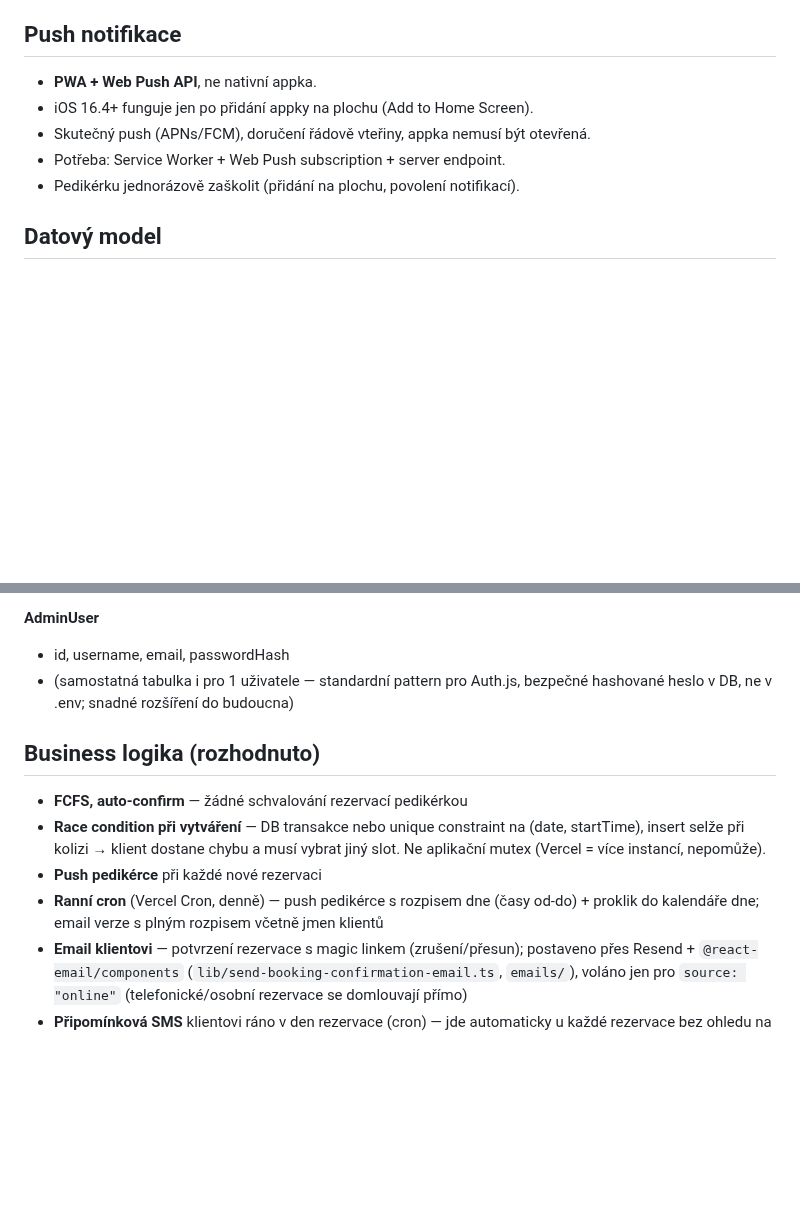
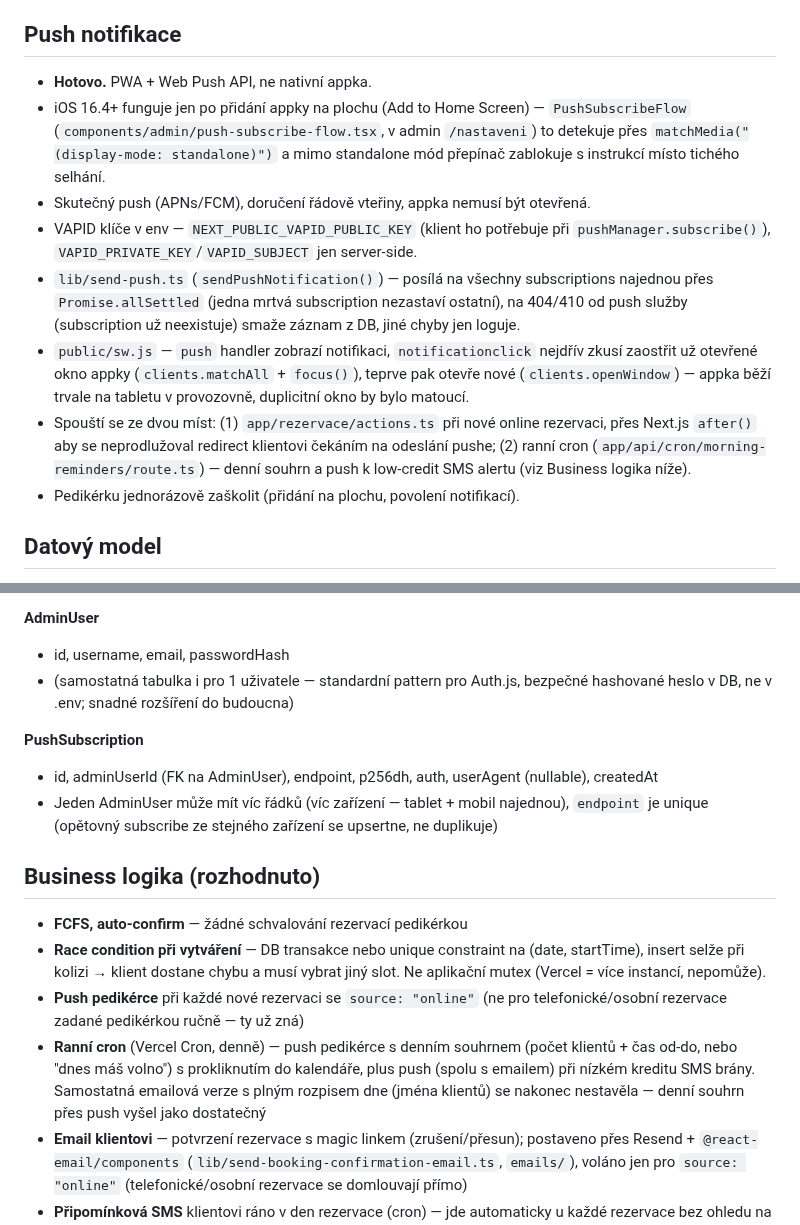
Before and after one commit to michroucka/pedicure-web, a Markdown page: CLAUDE.md, 2 parts joined by grey strips. GitHub-like rendering; blank space fills up the shorter version.

```diff
--- a/CLAUDE.md
+++ b/CLAUDE.md
@@ -85,10 +85,28 @@ portfolio/reálný projekt pro rodinu. Doména je koupená.
 
 ## Push notifikace
 
-- **PWA + Web Push API**, ne nativní appka.
-- iOS 16.4+ funguje jen po přidání appky na plochu (Add to Home Screen).
+- **Hotovo.** PWA + Web Push API, ne nativní appka.
+- iOS 16.4+ funguje jen po přidání appky na plochu (Add to Home Screen) —
+  `PushSubscribeFlow` (`components/admin/push-subscribe-flow.tsx`, v admin
+  `/nastaveni`) to detekuje přes `matchMedia("(display-mode: standalone)")`
+  a mimo standalone mód přepínač zablokuje s instrukcí místo tichého selhání.
 - Skutečný push (APNs/FCM), doručení řádově vteřiny, appka nemusí být otevřená.
-- Potřeba: Service Worker + Web Push subscription + server endpoint.
+- VAPID klíče v env — `NEXT_PUBLIC_VAPID_PUBLIC_KEY` (klient ho potřebuje
+  při `pushManager.subscribe()`), `VAPID_PRIVATE_KEY`/`VAPID_SUBJECT` jen
+  server-side.
+- `lib/send-push.ts` (`sendPushNotification()`) — posílá na všechny
+  subscriptions najednou přes `Promise.allSettled` (jedna mrtvá subscription
+  nezastaví ostatní), na 404/410 od push služby (subscription už neexistuje)
+  smaže záznam z DB, jiné chyby jen loguje.
+- `public/sw.js` — `push` handler zobrazí notifikaci, `notificationclick`
+  nejdřív zkusí zaostřit už otevřené okno appky (`clients.matchAll` +
+  `focus()`), teprve pak otevře nové (`clients.openWindow`) — appka běží
+  trvale na tabletu v provozovně, duplicitní okno by bylo matoucí.
+- Spouští se ze dvou míst: (1) `app/rezervace/actions.ts` při nové online
+  rezervaci, přes Next.js `after()` aby se neprodlužoval redirect klientovi
+  čekáním na odeslání pushe; (2) ranní cron
+  (`app/api/cron/morning-reminders/route.ts`) — denní souhrn a push k
+  low-credit SMS alertu (viz Business logika níže).
 - Pedikérku jednorázově zaškolit (přidání na plochu, povolení notifikací).
 
 ## Datový model
@@ -133,16 +151,26 @@ portfolio/reálný projekt pro rodinu. Doména je koupená.
 - (samostatná tabulka i pro 1 uživatele — standardní pattern pro Auth.js,
   bezpečné hashované heslo v DB, ne v .env; snadné rozšíření do budoucna)
 
+**PushSubscription**
+- id, adminUserId (FK na AdminUser), endpoint, p256dh, auth, userAgent
+  (nullable), createdAt
+- Jeden AdminUser může mít víc řádků (víc zařízení — tablet + mobil
+  najednou), `endpoint` je unique (opětovný subscribe ze stejného zařízení
+  se upsertne, ne duplikuje)
+
 ## Business logika (rozhodnuto)
 
 - **FCFS, auto-confirm** — žádné schvalování rezervací pedikérkou
 - **Race condition při vytváření** — DB transakce nebo unique constraint na
   (date, startTime), insert selže při kolizi → klient dostane chybu a musí
   vybrat jiný slot. Ne aplikační mutex (Vercel = více instancí, nepomůže).
-- **Push pedikérce** při každé nové rezervaci
-- **Ranní cron** (Vercel Cron, denně) — push pedikérce s rozpisem dne
-  (časy od-do) + proklik do kalendáře dne; email verze s plným rozpisem
-  včetně jmen klientů
+- **Push pedikérce** při každé nové rezervaci se `source: "online"` (ne
+  pro telefonické/osobní rezervace zadané pedikérkou ručně — ty už zná)
+- **Ranní cron** (Vercel Cron, denně) — push pedikérce s denním souhrnem
+  (počet klientů + čas od-do, nebo "dnes máš volno") s prokliknutím do
+  kalendáře, plus push (spolu s emailem) při nízkém kreditu SMS brány.
+  Samostatná emailová verze s plným rozpisem dne (jména klientů) se nakonec
+  nestavěla — denní souhrn přes push vyšel jako dostatečný
 - **Email klientovi** — potvrzení rezervace s magic linkem
   (zrušení/přesun); postaveno přes Resend + `@react-email/components`
   (`lib/send-booking-confirmation-email.ts`, `emails/`), voláno jen pro
```
Also changed, not shown: README.md (+80 -13 lines), docs/screenshots/availability.png (added), docs/screenshots/calendar-phone.png (added), docs/screenshots/calendar.png (added), docs/screenshots/settings.png (added).
